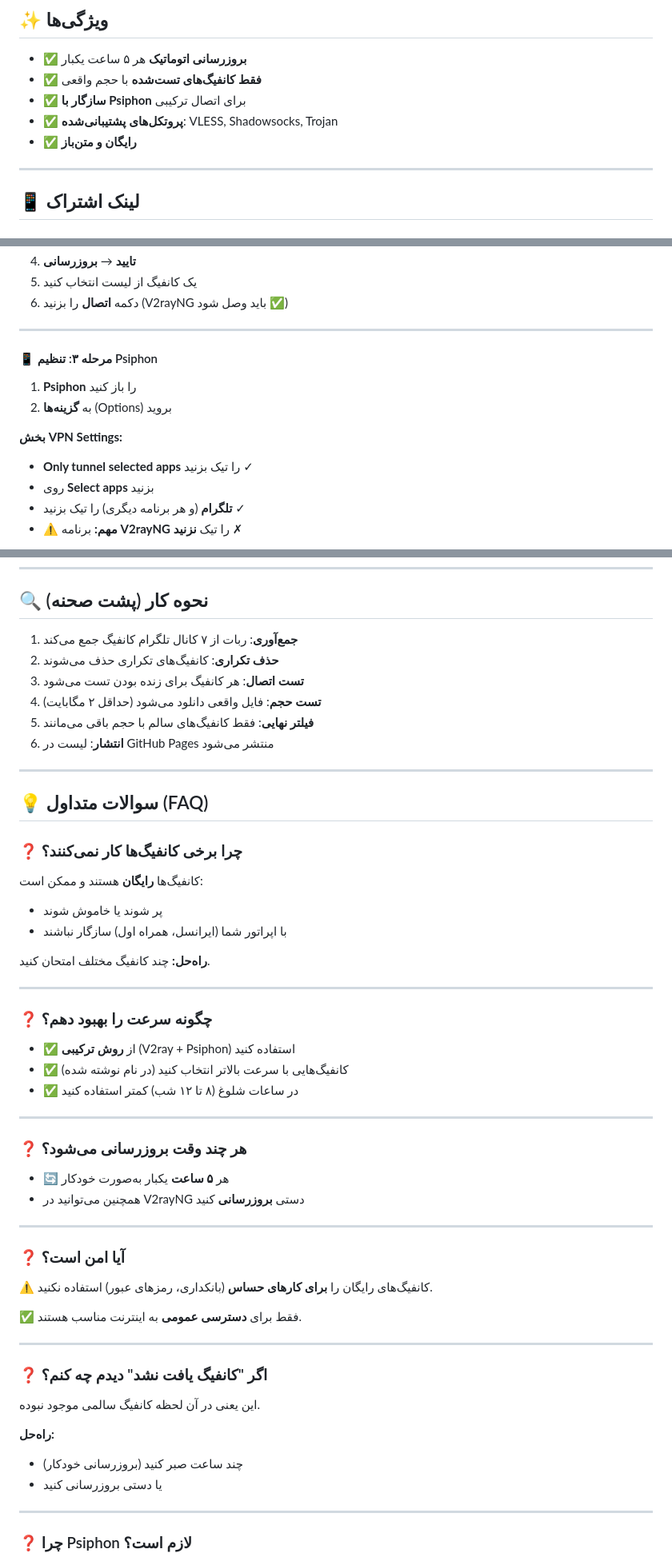
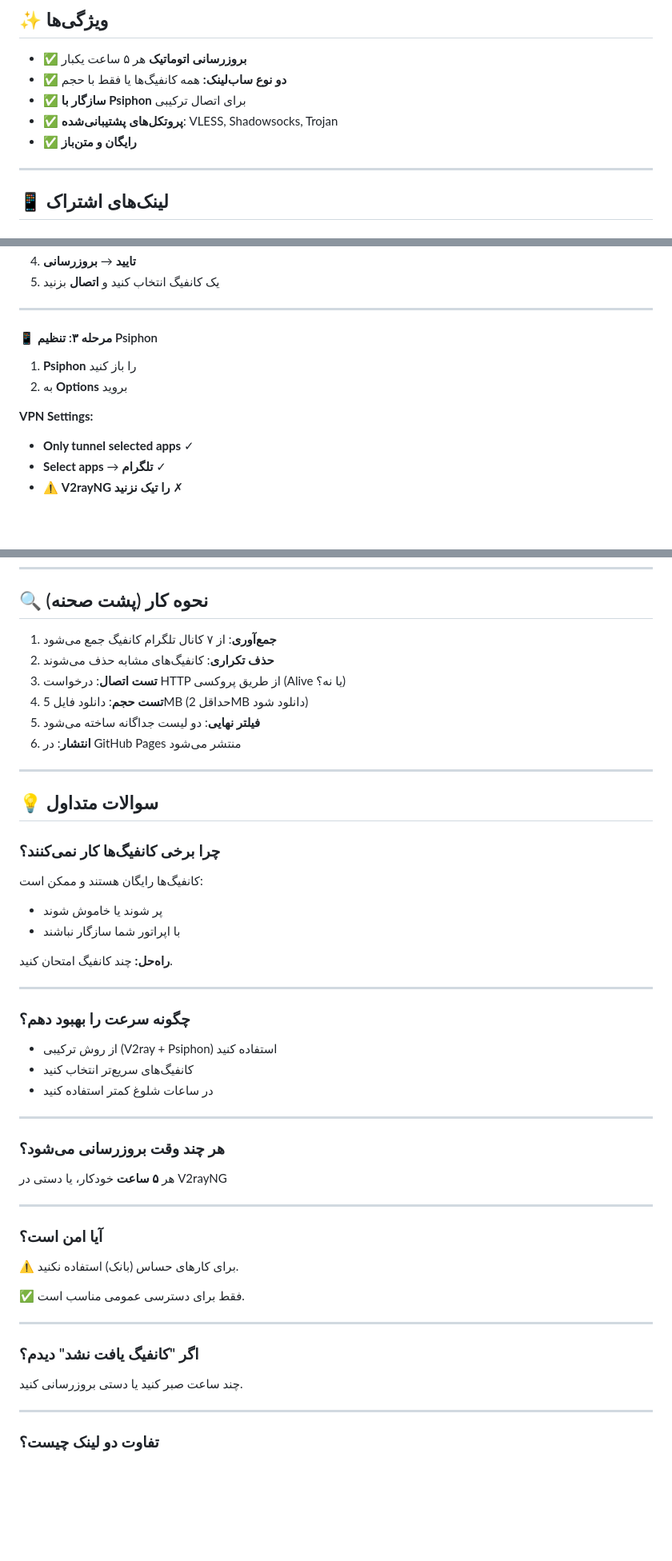
Before and after one commit to balochscript/free-vpn-configs, a Markdown page: README.md, 3 parts joined by grey strips. Shown at 80% size. Drawn GitHub-style; blank space fills up the shorter version.

Commit message:
Revise README for clarity and organization
Updated various sections of the README to improve clarity and organization, including subscription links, usage instructions, and project statistics.

```diff
--- a/README.md
+++ b/README.md
@@ -5,12 +5,12 @@
 ## ✨ ویژگی‌ها
 
 - ✅ **بروزرسانی اتوماتیک** هر ۵ ساعت یکبار
-- ✅ **فقط کانفیگ‌های تست‌شده** با حجم واقعی
+- ✅ **دو نوع ساب‌لینک:** همه کانفیگ‌ها یا فقط با حجم
 - ✅ **سازگار با Psiphon** برای اتصال ترکیبی
 - ✅ **پروتکل‌های پشتیبانی‌شده**: VLESS, Shadowsocks, Trojan
 - ✅ **رایگان و متن‌باز**
 
 ---
 
-## 📱 لینک اشتراک
+## 📱 لینک‌های اشتراک
 
@@ -89,17 +93,15 @@ https://raw.githubusercontent.com/balochscript/free-vpn-configs/gh-pages/subscri
 4. **تایید** → **بروزرسانی**
-5. یک کانفیگ از لیست انتخاب کنید
-6. دکمه **اتصال** را بزنید (V2rayNG باید وصل شود ✅)
+5. یک کانفیگ انتخاب کنید و **اتصال** بزنید
 
 ---
 
 #### 📱 مرحله ۳: تنظیم Psiphon
 
 1. **Psiphon** را باز کنید
-2. به **گزینه‌ها** (Options) بروید
+2. به **Options** بروید
 
-**بخش VPN Settings:**
-- **Only tunnel selected apps** را تیک بزنید ✓
-- روی **Select apps** بزنید
-- **تلگرام** (و هر برنامه دیگری) را تیک بزنید ✓
-- ⚠️ **مهم:** برنامه **V2rayNG** را تیک **نزنید** ✗
+**VPN Settings:**
+- **Only tunnel selected apps** ✓
+- **Select apps** → **تلگرام** ✓
+- ⚠️ **V2rayNG را تیک نزنید** ✗
 
@@ -168,59 +153,54 @@ Port: 10808
 
 ## 🔍 نحوه کار (پشت صحنه)
 
-1. **جمع‌آوری**: ربات از ۷ کانال تلگرام کانفیگ جمع می‌کند
-2. **حذف تکراری**: کانفیگ‌های تکراری حذف می‌شوند
-3. **تست اتصال**: هر کانفیگ برای زنده بودن تست می‌شود
-4. **تست حجم**: فایل واقعی دانلود می‌شود (حداقل ۲ مگابایت)
-5. **فیلتر نهایی**: فقط کانفیگ‌های سالم با حجم باقی می‌مانند
-6. **انتشار**: لیست در GitHub Pages منتشر می‌شود
+1. **جمع‌آوری**: از ۷ کانال تلگرام کانفیگ جمع می‌شود
+2. **حذف تکراری**: کانفیگ‌های مشابه حذف می‌شوند
+3. **تست اتصال**: درخواست HTTP از طریق پروکسی (Alive یا نه؟)
+4. **تست حجم**: دانلود فایل 5MB (حداقل 2MB دانلود شود)
+5. **فیلتر نهایی**: دو لیست جداگانه ساخته می‌شود
+6. **انتشار**: در GitHub Pages منتشر می‌شود
 
 ---
 
-## 💡 سوالات متداول (FAQ)
+## 💡 سوالات متداول
 
-### ❓ چرا برخی کانفیگ‌ها کار نمی‌کنند؟
+### چرا برخی کانفیگ‌ها کار نمی‌کنند؟
 
-کانفیگ‌ها **رایگان** هستند و ممکن است:
+کانفیگ‌ها رایگان هستند و ممکن است:
 - پر شوند یا خاموش شوند
-- با اپراتور شما (ایرانسل، همراه اول) سازگار نباشند
+- با اپراتور شما سازگار نباشند
 
-**راه‌حل:** چند کانفیگ مختلف امتحان کنید.
+**راه‌حل:** چند کانفیگ امتحان کنید.
 
 ---
 
-### ❓ چگونه سرعت را بهبود دهم؟
+### چگونه سرعت را بهبود دهم؟
 
-- ✅ از **روش ترکیبی** (V2ray + Psiphon) استفاده کنید
-- ✅ کانفیگ‌هایی با سرعت بالاتر انتخاب کنید (در نام نوشته شده)
-- ✅ در ساعات شلوغ (۸ تا ۱۲ شب) کمتر استفاده کنید
+- از روش ترکیبی (V2ray + Psiphon) استفاده کنید
+- کانفیگ‌های سریع‌تر انتخاب کنید
+- در ساعات شلوغ کمتر استفاده کنید
 
 ---
 
-### ❓ هر چند وقت بروزرسانی می‌شود؟
+### هر چند وقت بروزرسانی می‌شود؟
 
-- 🔄 هر **۵ ساعت** یکبار به‌صورت خودکار
-- همچنین می‌توانید در V2rayNG دستی **بروزرسانی** کنید
+هر **۵ ساعت** خودکار، یا دستی در V2rayNG
 
 ---
 
-### ❓ آیا امن است؟
+### آیا امن است؟
 
-⚠️ کانفیگ‌های رایگان را **برای کارهای حساس** (بانکداری، رمزهای عبور) استفاده نکنید.
+⚠️ برای کارهای حساس (بانک) استفاده نکنید.
 
-✅ فقط برای **دسترسی عمومی** به اینترنت مناسب هستند.
+✅ فقط برای دسترسی عمومی مناسب است.
 
 ---
 
-### ❓ اگر "کانفیگ یافت نشد" دیدم چه کنم؟
+### اگر "کانفیگ یافت نشد" دیدم؟
 
-این یعنی در آن لحظه کانفیگ سالمی موجود نبوده.
-
-**راه‌حل:**
-- چند ساعت صبر کنید (بروزرسانی خودکار)
-- یا دستی بروزرسانی کنید
+چند ساعت صبر کنید یا دستی بروزرسانی کنید.
 
 ---
 
-### ❓ چرا Psiphon لازم است؟
+### تفاوت دو لینک چیست؟
 
```
Also changed, not shown: other parts of README.md (+51 -95 lines).
